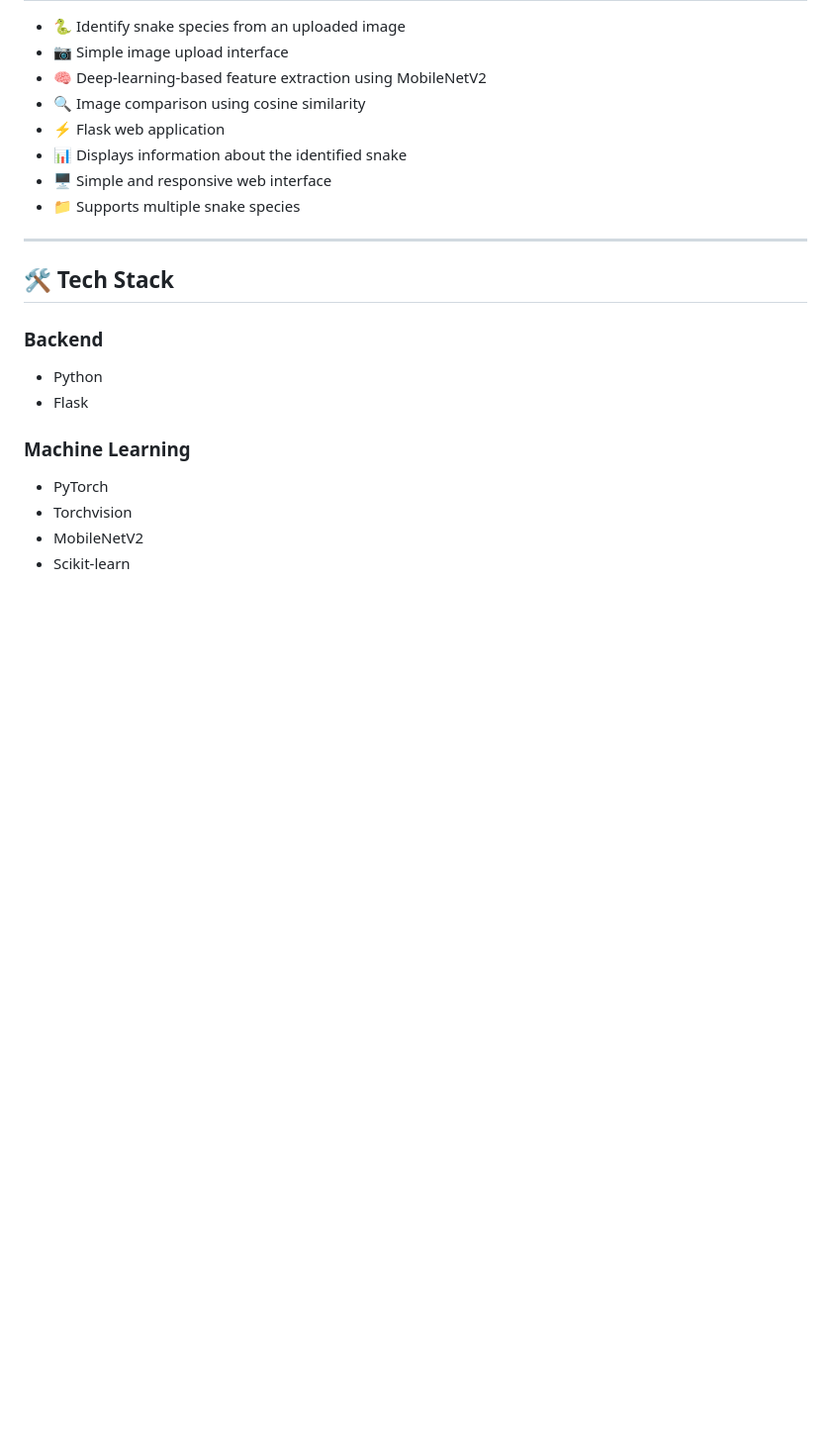
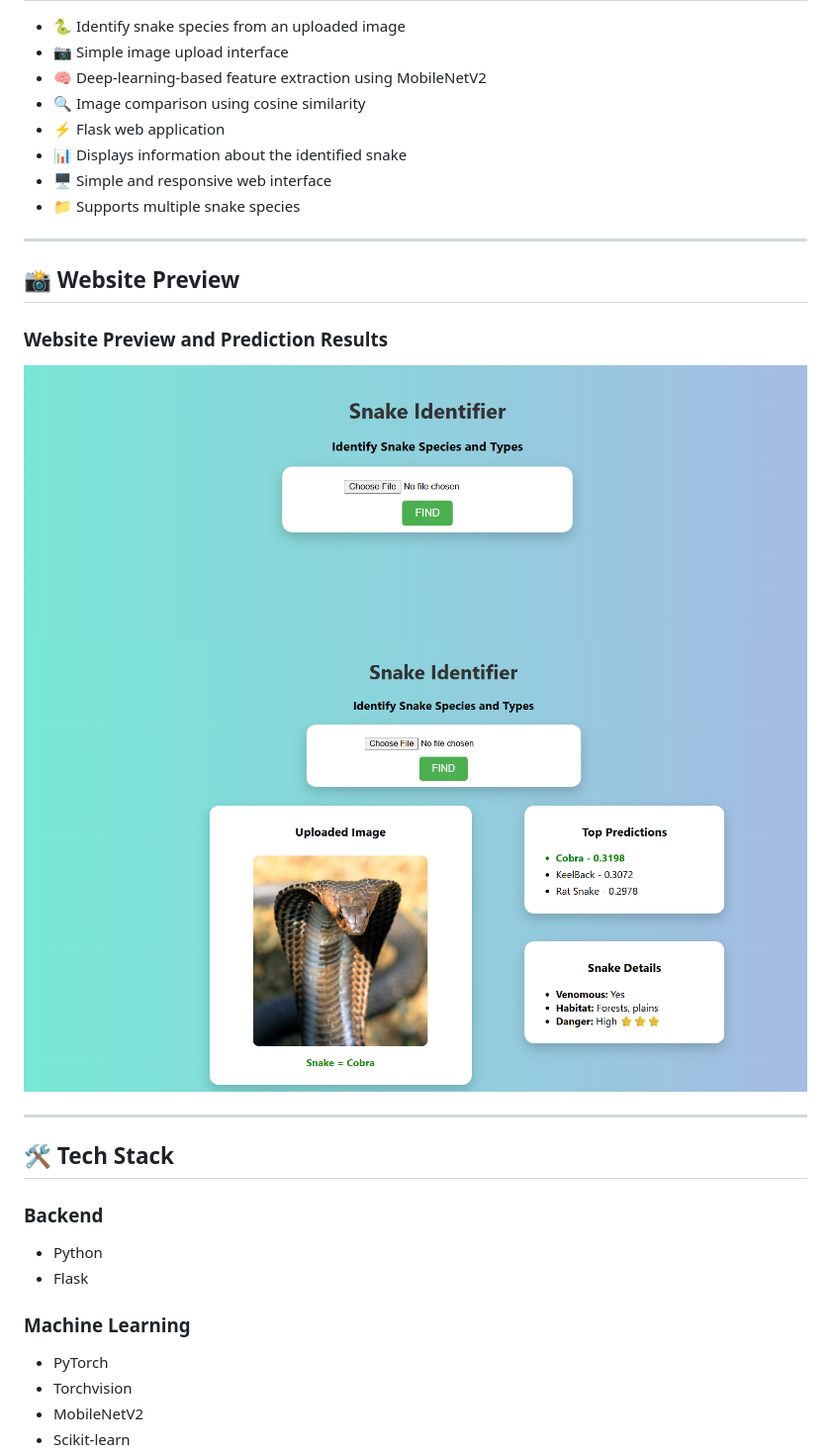
Before and after one commit to Kishan-070/Sanke-Identification, a Markdown page: README.md, the part around the change. Shown at 99% size. Rendered like a GitHub page; blank space fills up the shorter version.

```diff
--- a/README.md
+++ b/README.md
@@ -18,6 +18,15 @@ The system uses **MobileNetV2 with PyTorch** to extract visual features from sna
 * 📊 Displays information about the identified snake
 * 🖥️ Simple and responsive web interface
 * 📁 Supports multiple snake species
+
+---
+## 📸 Website Preview
+
+###  Website Preview and Prediction Results
+
+![Snake Identification System](screenshots/image1.png)
+![Snake Identification System](screenshots/image2.png)
+
 
 ---
 
```
